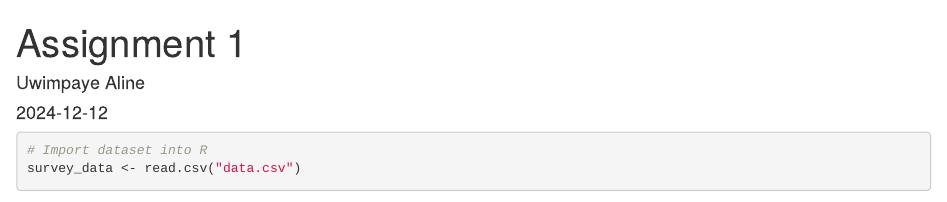
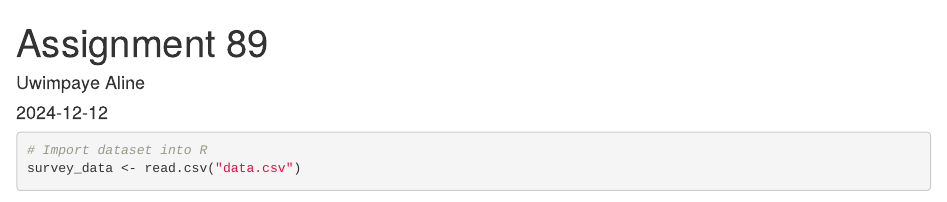
Before and after one commit to Uwimpay12/AssignmentinR, an R Markdown document (Assign (2).Rmd): the page in a window 1100 px wide, from its top. Rendered offline with R 4.5, knitr and Pandoc, with nearby package versions; some code elsewhere in the file could not run offline.

Commit message:
Update Assign (2).Rmd

```diff
--- a/Assign (2).Rmd
+++ b/Assign (2).Rmd
@@ -1,5 +1,5 @@
 ---
-title: "Assignment 1"
+title: "Assignment 89"
 author: "Uwimpaye Aline"
 date: "`r Sys.Date()`"
 output: html_document
```
